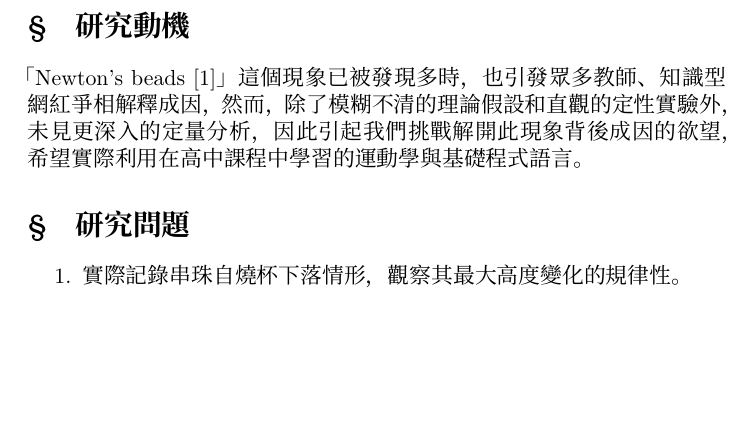
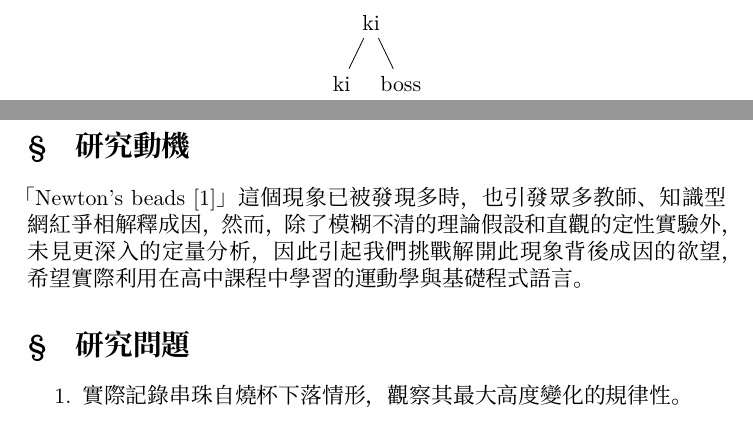
Before and after one commit to neptune-edu/workflow_test, a LaTeX document (main.tex): part of page 1 of 7 before the commit and two parts of pages 1 and 2 of 8 after it, the two joined at a grey line, cut at the place of the change, the shorter picture padded with empty space. Compiled offline with XeLaTeX; a missing font is replaced by an installed copy or a similar font.

Commit message:
Update main.tex

```diff
--- a/main.tex
+++ b/main.tex
@@ -3,6 +3,13 @@
 \include{template}
 
 \begin{document}
+
+\begin{figure}[H]
+    \centering
+    \begin{forest}
+        [ki[ki][boss]]
+    \end{forest}
+\end{figure}
 
 \begin{titlepage}
     \section{研究動機}
```
